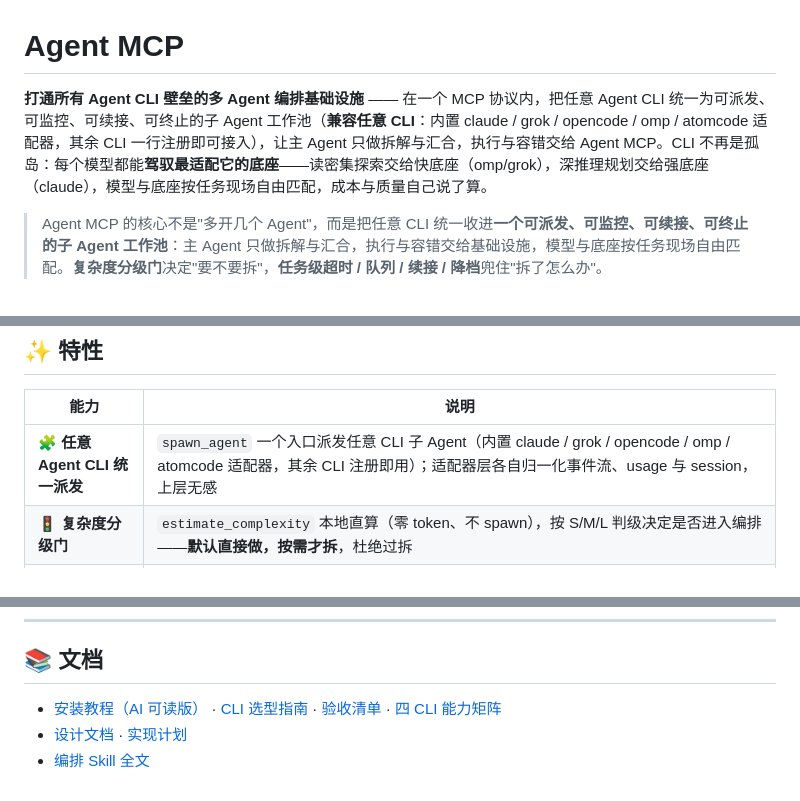
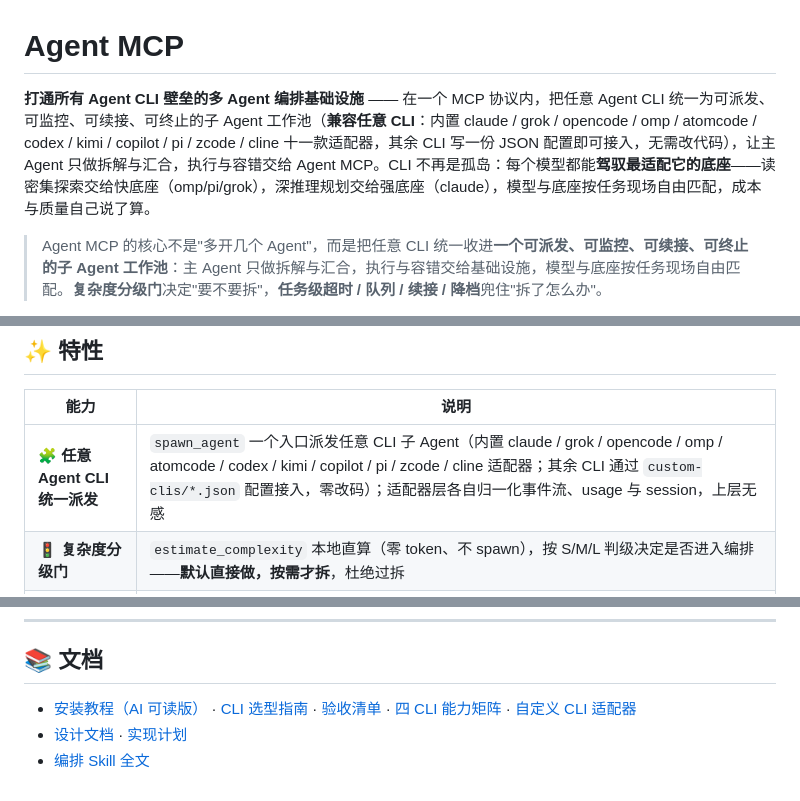
Before and after one commit to 37chengshan/agent-mcp, a Markdown page: README.md, 3 parts joined by grey strips. GitHub-like rendering.

Commit message:
docs: reflect eleven built-in adapters and custom CLI config in README
Update hero intro, feature table, architecture diagram and docs index
to list the new codex/kimi/copilot/pi/zcode/cline adapters and the
config-driven custom-clis/*.json onboarding path.

Co-Authored-By: AtomCode (deepseek-v4-flash) <noreply@atomgit.com>

```diff
--- a/README.md
+++ b/README.md
@@ -1,6 +1,6 @@
 # Agent MCP
 
-**打通所有 Agent CLI 壁垒的多 Agent 编排基础设施** —— 在一个 MCP 协议内，把任意 Agent CLI 统一为可派发、可监控、可续接、可终止的子 Agent 工作池（**兼容任意 CLI**：内置 claude / grok / opencode / omp / atomcode 适配器，其余 CLI 一行注册即可接入），让主 Agent 只做拆解与汇合，执行与容错交给 Agent MCP。CLI 不再是孤岛：每个模型都能**驾驭最适配它的底座**——读密集探索交给快底座（omp/grok），深推理规划交给强底座（claude），模型与底座按任务现场自由匹配，成本与质量自己说了算。
+**打通所有 Agent CLI 壁垒的多 Agent 编排基础设施** —— 在一个 MCP 协议内，把任意 Agent CLI 统一为可派发、可监控、可续接、可终止的子 Agent 工作池（**兼容任意 CLI**：内置 claude / grok / opencode / omp / atomcode / codex / kimi / copilot / pi / zcode / cline 十一款适配器，其余 CLI 写一份 JSON 配置即可接入，无需改代码），让主 Agent 只做拆解与汇合，执行与容错交给 Agent MCP。CLI 不再是孤岛：每个模型都能**驾驭最适配它的底座**——读密集探索交给快底座（omp/pi/grok），深推理规划交给强底座（claude），模型与底座按任务现场自由匹配，成本与质量自己说了算。
 
 > Agent MCP 的核心不是"多开几个 Agent"，而是把任意 CLI 统一收进**一个可派发、可监控、可续接、可终止的子 Agent 工作池**：主 Agent 只做拆解与汇合，执行与容错交给基础设施，模型与底座按任务现场自由匹配。**复杂度分级门**决定"要不要拆"，**任务级超时 / 队列 / 续接 / 降档**兜住"拆了怎么办"。
 
@@ -49,7 +49,7 @@ python3 start_agent_mcp.py --open              # 幂等启动 daemon，--open
 
 | 能力 | 说明 |
 |---|---|
-| 🧩 **任意 Agent CLI 统一派发** | `spawn_agent` 一个入口派发任意 CLI 子 Agent（内置 claude / grok / opencode / omp / atomcode 适配器，其余 CLI 注册即用）；适配器层各自归一化事件流、usage 与 session，上层无感 |
+| 🧩 **任意 Agent CLI 统一派发** | `spawn_agent` 一个入口派发任意 CLI 子 Agent（内置 claude / grok / opencode / omp / atomcode / codex / kimi / copilot / pi / zcode / cline 适配器；其余 CLI 通过 `custom-clis/*.json` 配置接入，零改码）；适配器层各自归一化事件流、usage 与 session，上层无感 |
 | 🚦 **复杂度分级门** | `estimate_complexity` 本地直算（零 token、不 spawn），按 S/M/L 判级决定是否进入编排——**默认直接做，按需才拆**，杜绝过拆 |
 | ⏱️ **任务级超时** | `timeout_seconds`（1–1800s）到时终止整个进程树并标记 `incomplete/timeout`，可 resume 续跑；不等死、不悬空 |
 | 🔁 **可续接可插话** | `resume` 透传 CLI session id；`steer_agent` 中途插话、`followup_task` 合并挂起消息重派；同一 agent 节点复用，上下文不丢 |
@@ -167,6 +168,6 @@ tests/                   # 20+ 测试文件（含真实 stdio 与 CLI 集成冒
 
 ## 📚 文档
 
-- [安装教程（AI 可读版）](docs/install-guide.md) · [CLI 选型指南](skill/cli-guide.md) · [验收清单](docs/acceptance.md) · [四 CLI 能力矩阵](docs/capability-matrix.md)
+- [安装教程（AI 可读版）](docs/install-guide.md) · [CLI 选型指南](skill/cli-guide.md) · [验收清单](docs/acceptance.md) · [四 CLI 能力矩阵](docs/capability-matrix.md) · [自定义 CLI 适配器](docs/custom-cli.md)
 - [设计文档](docs/plans/2026-08-03-agent-mcp-redesign-design.md) · [实现计划](docs/plans/2026-08-03-agent-mcp-implementation.md)
 - [编排 Skill 全文](skill/SKILL.md)
```
Also changed, not shown: other parts of README.md (+1 -0 lines).
